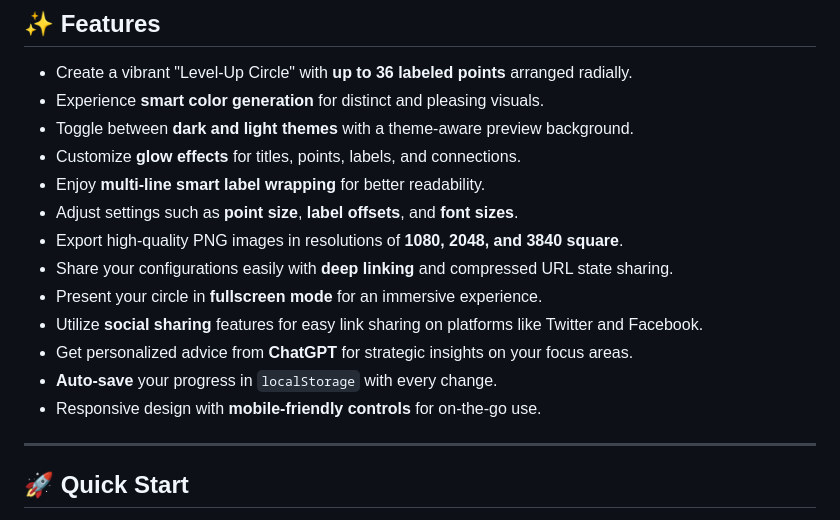
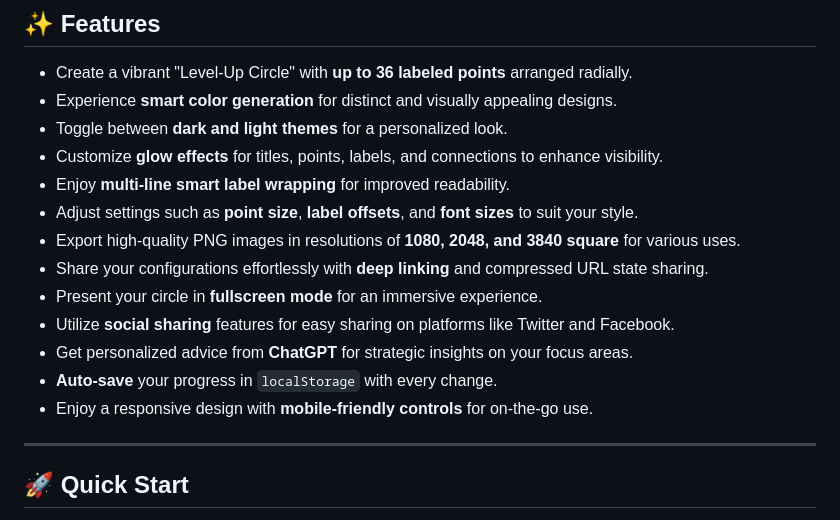
Before and after one commit to ChiefInnovator/levelupcircle, a Markdown page: README.md, the part around the change. GitHub-like rendering.

Commit message:
Enhance README via RepoBeacon

```diff
--- a/README.md
+++ b/README.md
@@ -8,18 +8,18 @@
 
 ## ✨ Features
 - Create a vibrant "Level-Up Circle" with **up to 36 labeled points** arranged radially.
-- Experience **smart color generation** for distinct and pleasing visuals.
-- Toggle between **dark and light themes** with a theme-aware preview background.
-- Customize **glow effects** for titles, points, labels, and connections.
-- Enjoy **multi-line smart label wrapping** for better readability.
-- Adjust settings such as **point size**, **label offsets**, and **font sizes**.
-- Export high-quality PNG images in resolutions of **1080, 2048, and 3840 square**.
-- Share your configurations easily with **deep linking** and compressed URL state sharing.
+- Experience **smart color generation** for distinct and visually appealing designs.
+- Toggle between **dark and light themes** for a personalized look.
+- Customize **glow effects** for titles, points, labels, and connections to enhance visibility.
+- Enjoy **multi-line smart label wrapping** for improved readability.
+- Adjust settings such as **point size**, **label offsets**, and **font sizes** to suit your style.
+- Export high-quality PNG images in resolutions of **1080, 2048, and 3840 square** for various uses.
+- Share your configurations effortlessly with **deep linking** and compressed URL state sharing.
 - Present your circle in **fullscreen mode** for an immersive experience.
-- Utilize **social sharing** features for easy link sharing on platforms like Twitter and Facebook.
+- Utilize **social sharing** features for easy sharing on platforms like Twitter and Facebook.
 - Get personalized advice from **ChatGPT** for strategic insights on your focus areas.
 - **Auto-save** your progress in `localStorage` with every change.
-- Responsive design with **mobile-friendly controls** for on-the-go use.
+- Enjoy a responsive design with **mobile-friendly controls** for on-the-go use.
 
 ---
 
```
